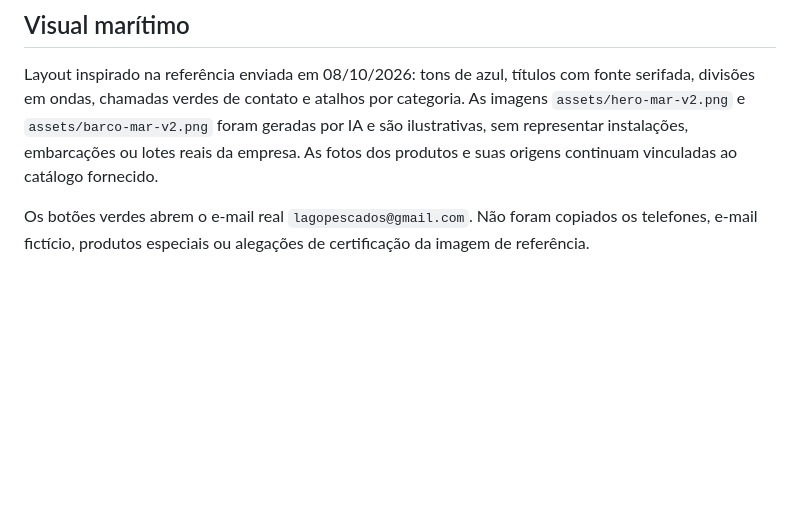
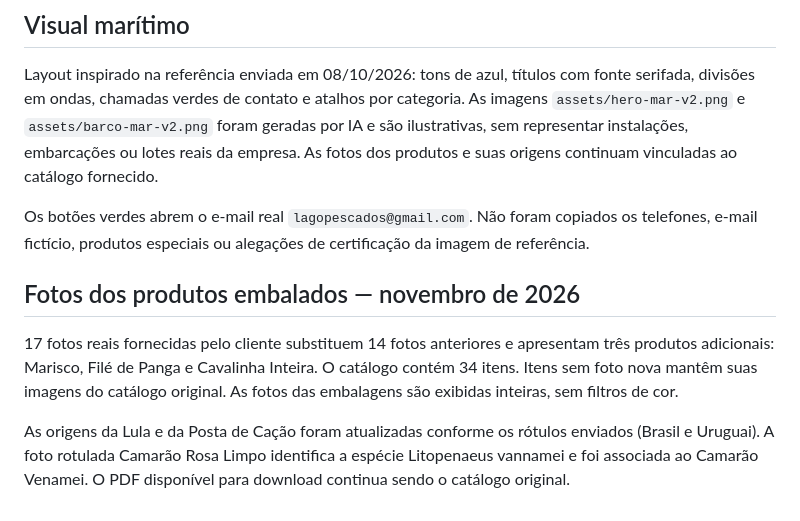
Before and after one commit to DanielGomes42/4-elos-pescados, a Markdown page: README.md, the part around the change. GitHub-like rendering; blank space fills up the shorter version.

Commit message:
Documenta fotos reais e publica catálogo atualizado

```diff
--- a/README.md
+++ b/README.md
@@ -40,3 +40,10 @@ Abra no celular e computador, teste menu, filtros, e-mail, mapa e download do PD
 Layout inspirado na referência enviada em 08/10/2026: tons de azul, títulos com fonte serifada, divisões em ondas, chamadas verdes de contato e atalhos por categoria. As imagens `assets/hero-mar-v2.png` e `assets/barco-mar-v2.png` foram geradas por IA e são ilustrativas, sem representar instalações, embarcações ou lotes reais da empresa. As fotos dos produtos e suas origens continuam vinculadas ao catálogo fornecido.
 
 Os botões verdes abrem o e-mail real `lagopescados@gmail.com`. Não foram copiados os telefones, e-mail fictício, produtos especiais ou alegações de certificação da imagem de referência.
+
+
+## Fotos dos produtos embalados — novembro de 2026
+
+17 fotos reais fornecidas pelo cliente substituem 14 fotos anteriores e apresentam três produtos adicionais: Marisco, Filé de Panga e Cavalinha Inteira. O catálogo contém 34 itens. Itens sem foto nova mantêm suas imagens do catálogo original. As fotos das embalagens são exibidas inteiras, sem filtros de cor.
+
+As origens da Lula e da Posta de Cação foram atualizadas conforme os rótulos enviados (Brasil e Uruguai). A foto rotulada Camarão Rosa Limpo identifica a espécie Litopenaeus vannamei e foi associada ao Camarão Venamei. O PDF disponível para download continua sendo o catálogo original.
```
